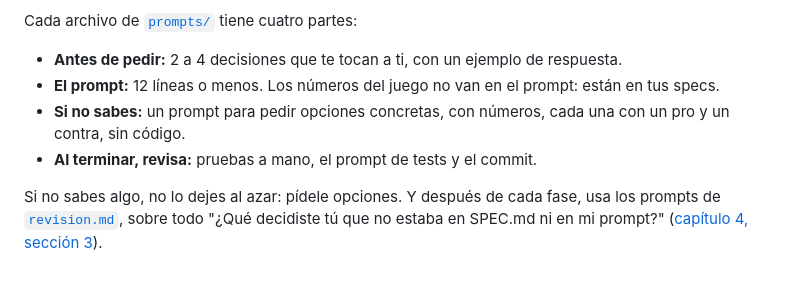
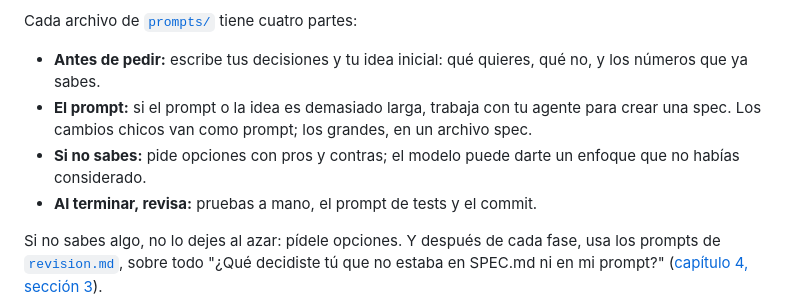
Before and after one commit to BrandonFilth/polkadot-devnet-workshop, a Markdown page: contenido/05-el-juego.md, the part around the change. GitHub-like rendering; blank space fills up the shorter version.

```diff
--- a/contenido/05-el-juego.md
+++ b/contenido/05-el-juego.md
@@ -161,10 +161,12 @@ Casi todos los prompts llevan tres frases. Son el hábito que practicas:
 
 Cada archivo de [`prompts/`](../prompts/) tiene cuatro partes:
 
-- **Antes de pedir:** 2 a 4 decisiones que te tocan a ti, con un ejemplo de respuesta.
-- **El prompt:** 12 líneas o menos. Los números del juego no van en el prompt: están en tus specs.
-- **Si no sabes:** un prompt para pedir opciones concretas, con números, cada una con un pro y un
-  contra, sin código.
+- **Antes de pedir:** escribe tus decisiones y tu idea inicial: qué quieres, qué no, y los números
+  que ya sabes.
+- **El prompt:** si el prompt o la idea es demasiado larga, trabaja con tu agente para crear una
+  spec. Los cambios chicos van como prompt; los grandes, en un archivo spec.
+- **Si no sabes:** pide opciones con pros y contras; el modelo puede darte un enfoque que no habías
+  considerado.
 - **Al terminar, revisa:** pruebas a mano, el prompt de tests y el commit.
 
 Si no sabes algo, no lo dejes al azar: pídele opciones. Y después de cada fase, usa los prompts de
```
Also changed, not shown: contenido/07-hackaton.md (+10 -10 lines), img/cap7/tracks.png, 3 other files.
